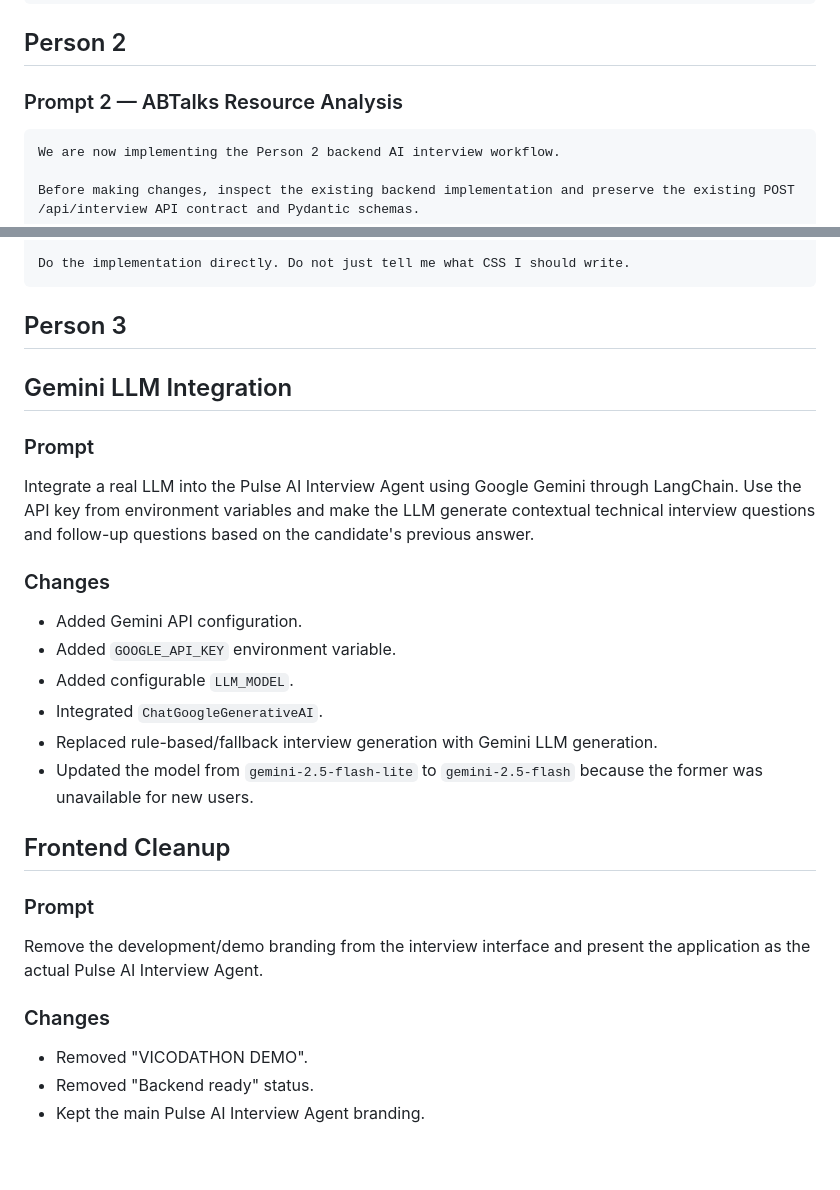
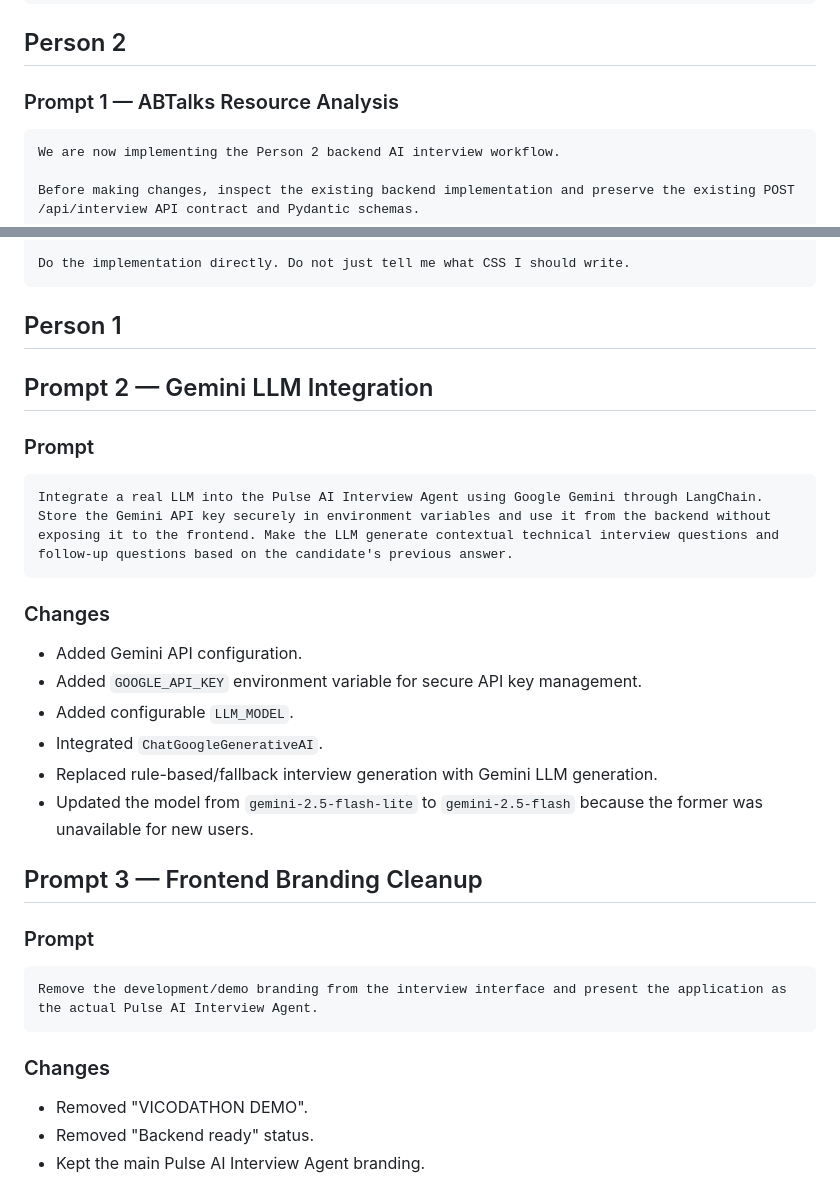
Before and after one commit to sharanya-shree/pulse-ai-interview-agent, a Markdown page: PROMPTS.md, 2 parts joined by grey strips. Rendered like a GitHub page; blank space fills up the shorter version.

Commit message:
Refactor prompts and integrate Gemini LLM
Updated prompts and integrated Gemini LLM for interview generation.

````diff
--- a/PROMPTS.md
+++ b/PROMPTS.md
@@ -327,7 +327,7 @@ Do not build the complete application in one shot.
 
 ## Person 2
 
-### Prompt 2 — ABTalks Resource Analysis
+### Prompt 1 — ABTalks Resource Analysis
 
 ```text
 We are now implementing the Person 2 backend AI interview workflow.
@@ -1018,26 +1018,35 @@ After making the changes:
 
 Do the implementation directly. Do not just tell me what CSS I should write.
 ```
-## Person 3
-## Gemini LLM Integration
+## Person 1
+
+## Prompt 2 — Gemini LLM Integration
 
 ### Prompt
-Integrate a real LLM into the Pulse AI Interview Agent using Google Gemini through LangChain. Use the API key from environment variables and make the LLM generate contextual technical interview questions and follow-up questions based on the candidate's previous answer.
+
+```text
+Integrate a real LLM into the Pulse AI Interview Agent using Google Gemini through LangChain. Store the Gemini API key securely in environment variables and use it from the backend without exposing it to the frontend. Make the LLM generate contextual technical interview questions and follow-up questions based on the candidate's previous answer.
+```
 
 ### Changes
+
 - Added Gemini API configuration.
-- Added `GOOGLE_API_KEY` environment variable.
+- Added `GOOGLE_API_KEY` environment variable for secure API key management.
 - Added configurable `LLM_MODEL`.
 - Integrated `ChatGoogleGenerativeAI`.
 - Replaced rule-based/fallback interview generation with Gemini LLM generation.
 - Updated the model from `gemini-2.5-flash-lite` to `gemini-2.5-flash` because the former was unavailable for new users.
 
-## Frontend Cleanup
+## Prompt 3 — Frontend Branding Cleanup
 
 ### Prompt
+
+```text
 Remove the development/demo branding from the interview interface and present the application as the actual Pulse AI Interview Agent.
+```
 
 ### Changes
+
 - Removed "VICODATHON DEMO".
 - Removed "Backend ready" status.
 - Kept the main Pulse AI Interview Agent branding.
````
